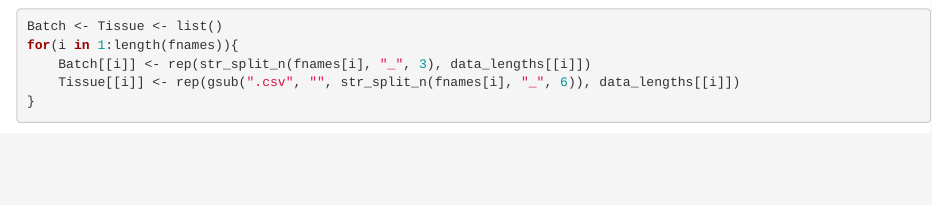
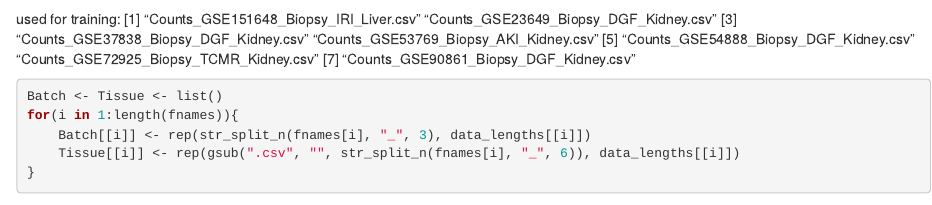
Before and after one commit to Harry25R/POAD_Figures, an R Markdown document (NMP_DGF Prevalidation.rmd): the page in a window 1100 px wide, from 870 px down. Rendered offline with R 4.5, knitr and Pandoc, with nearby package versions; some code elsewhere in the file could not run offline; common packages that the code uses without loading them are loaded.

Commit message:
Update NMP_DGF Prevalidation.rmd

````diff
--- a/NMP_DGF Prevalidation.rmd
+++ b/NMP_DGF Prevalidation.rmd
@@ -32,6 +32,11 @@ Data <- Data %>%
   tibble::remove_rownames() %>%
   tibble::column_to_rownames("Gene_Symbol")
 ```
+used for training:
+[1] "Counts_GSE151648_Biopsy_IRI_Liver.csv"  "Counts_GSE23649_Biopsy_DGF_Kidney.csv"
+[3] "Counts_GSE37838_Biopsy_DGF_Kidney.csv"  "Counts_GSE53769_Biopsy_AKI_Kidney.csv"
+[5] "Counts_GSE54888_Biopsy_DGF_Kidney.csv"  "Counts_GSE72925_Biopsy_TCMR_Kidney.csv"
+[7] "Counts_GSE90861_Biopsy_DGF_Kidney.csv"
 
 ```{r}
 Batch <- Tissue <- list()
````
